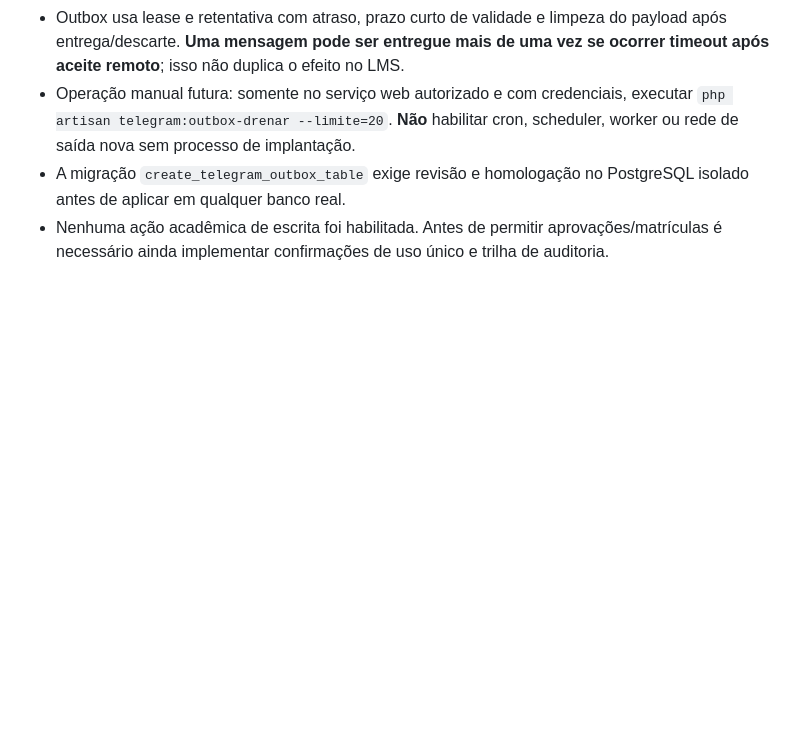
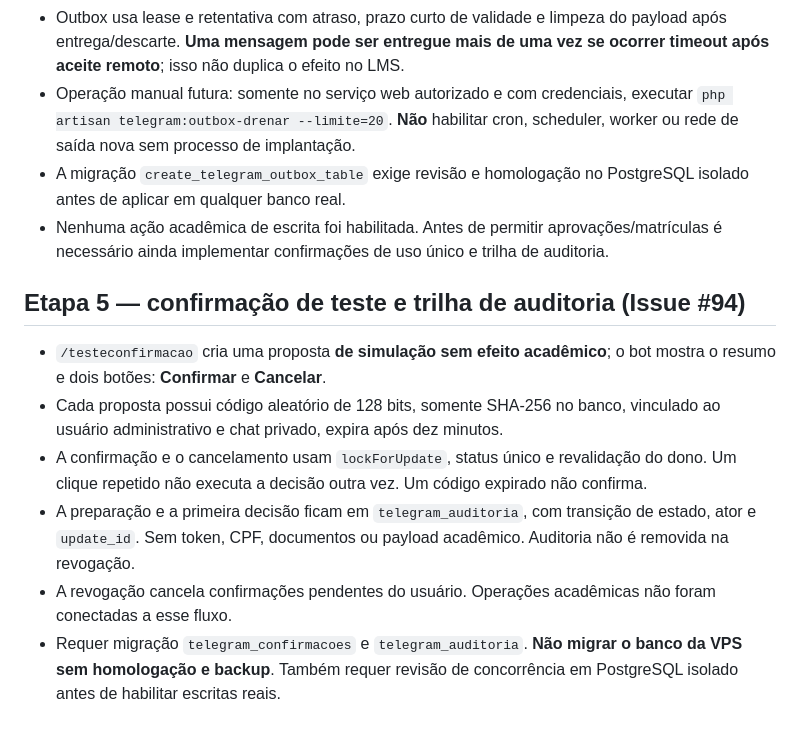
Before and after one commit to MarkinBr/lms, a Markdown page: docs/TELEGRAM_ADMINISTRATIVO.md, the part around the change. Drawn GitHub-style; blank space fills up the shorter version.

Commit message:
docs: registra confirmação de uso único e auditoria (#94)

```diff
--- a/docs/TELEGRAM_ADMINISTRATIVO.md
+++ b/docs/TELEGRAM_ADMINISTRATIVO.md
@@ -86,3 +86,13 @@ Depois da ativação, gerar o código de pareamento do administrador autorizado
 - Operação manual futura: somente no serviço web autorizado e com credenciais, executar `php artisan telegram:outbox-drenar --limite=20`. **Não** habilitar cron, scheduler, worker ou rede de saída nova sem processo de implantação.
 - A migração `create_telegram_outbox_table` exige revisão e homologação no PostgreSQL isolado antes de aplicar em qualquer banco real.
 - Nenhuma ação acadêmica de escrita foi habilitada. Antes de permitir aprovações/matrículas é necessário ainda implementar confirmações de uso único e trilha de auditoria.
+
+
+## Etapa 5 — confirmação de teste e trilha de auditoria (Issue #94)
+
+- `/testeconfirmacao` cria uma proposta **de simulação sem efeito acadêmico**; o bot mostra o resumo e dois botões: **Confirmar** e **Cancelar**.
+- Cada proposta possui código aleatório de 128 bits, somente SHA-256 no banco, vinculado ao usuário administrativo e chat privado, expira após dez minutos.
+- A confirmação e o cancelamento usam `lockForUpdate`, status único e revalidação do dono. Um clique repetido não executa a decisão outra vez. Um código expirado não confirma.
+- A preparação e a primeira decisão ficam em `telegram_auditoria`, com transição de estado, ator e `update_id`. Sem token, CPF, documentos ou payload acadêmico. Auditoria não é removida na revogação.
+- A revogação cancela confirmações pendentes do usuário. Operações acadêmicas não foram conectadas a esse fluxo.
+- Requer migração `telegram_confirmacoes` e `telegram_auditoria`. **Não migrar o banco da VPS sem homologação e backup**. Também requer revisão de concorrência em PostgreSQL isolado antes de habilitar escritas reais.
```
